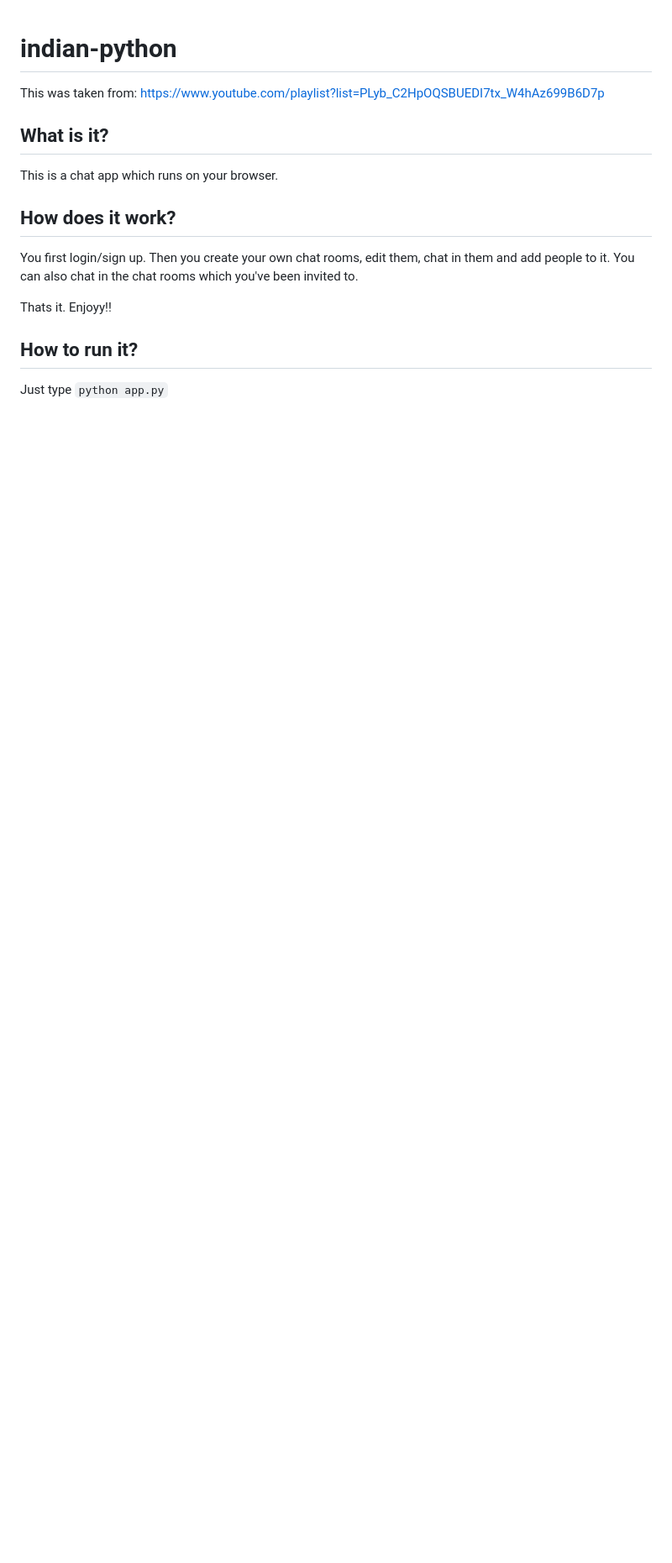
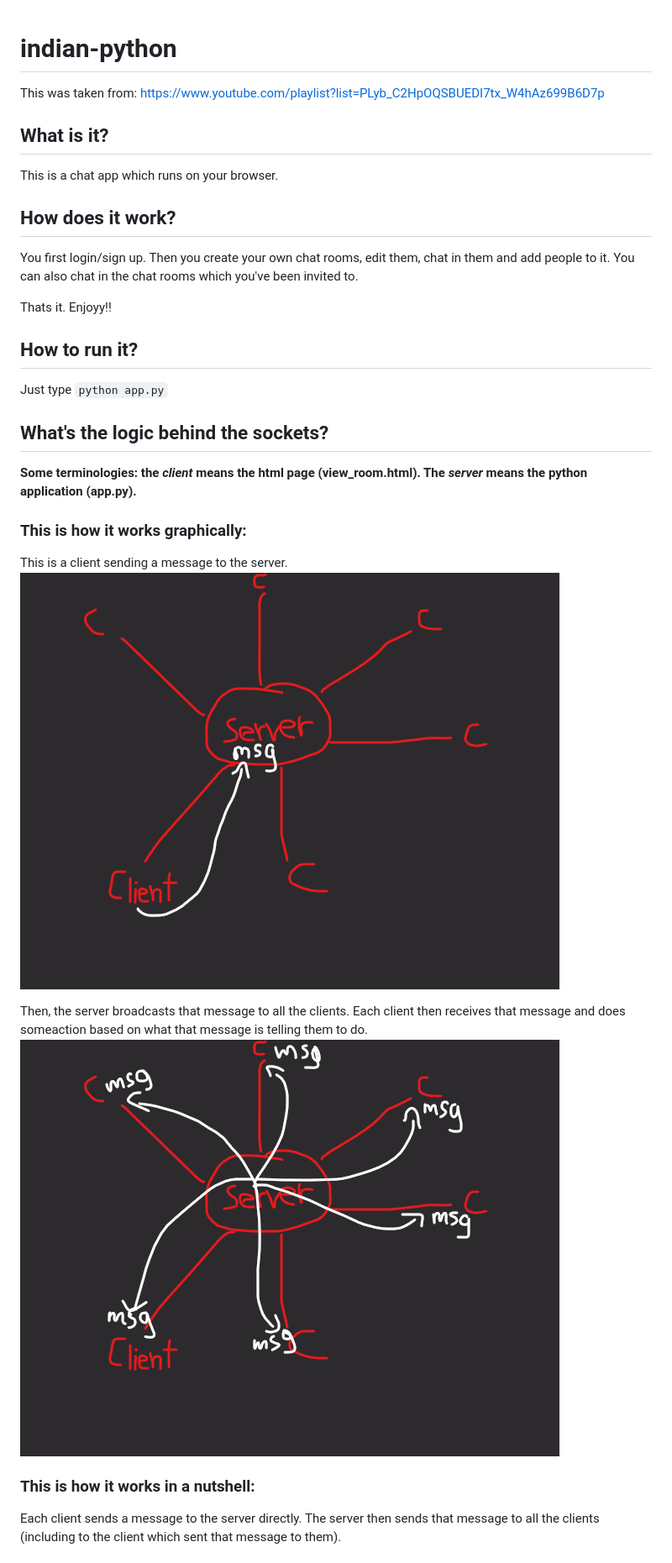
Before and after one commit to Samaara-Das/web-chat-app, a Markdown page: README.md, the part around the change printed below. Shown: that part at 84% size. GitHub-like rendering; pictures changed too: fig1.png (added), fig2.png (added); blank space fills up the shorter version.

Commit message:
added some things in README

````diff
--- a/README.md
+++ b/README.md
@@ -11,3 +11,19 @@ Thats it. Enjoyy!!
 
 ## How to run it?
 Just type ```python app.py```
+
+## What's the logic behind the sockets?
+**Some terminologies: the *client* means the html page (view_room.html). The *server* means the python application (app.py).**
+
+### This is how it works graphically:
+This is a client sending a message to the server.
+![Alt text](fig1.png)
+
+Then, the server broadcasts that message to all the clients. Each client then receives that message and does someaction based on what that message is telling them to do.
+![Alt text](fig2.png)
+
+
+### This is how it works in a nutshell:
+Each client sends a message to the server directly. The server then sends that message to all the clients (including to the client which sent that message to them).
+
+
````
Also changed, not shown: other parts of README.md (+13 -0 lines), 1 other file.
